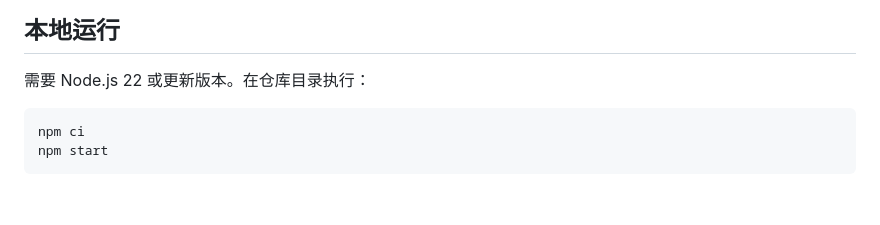
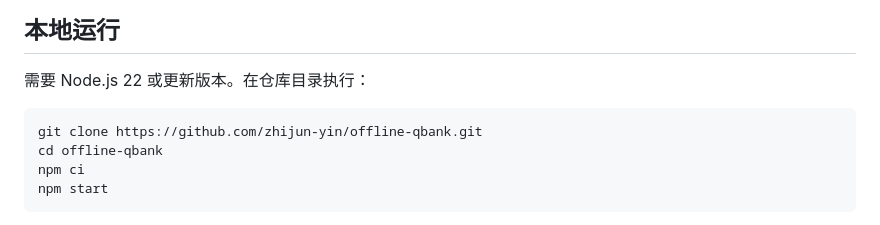
Before and after one commit to zhijun-yin/offline-qbank, a Markdown page: README.md, the part around one of its changes. Drawn GitHub-style; blank space fills up the shorter version.

Commit message:
Document GitHub clone instructions and CI status

````diff
--- a/README.md
+++ b/README.md
@@ -11,6 +13,8 @@ A clone-and-customize, local-first question bank framework. Bring your own quest
 需要 Node.js 22 或更新版本。在仓库目录执行：
 
 ```sh
+git clone https://github.com/zhijun-yin/offline-qbank.git
+cd offline-qbank
 npm ci
 npm start
 ```
````
Also changed, not shown: other parts of README.md (+2 -0 lines).
